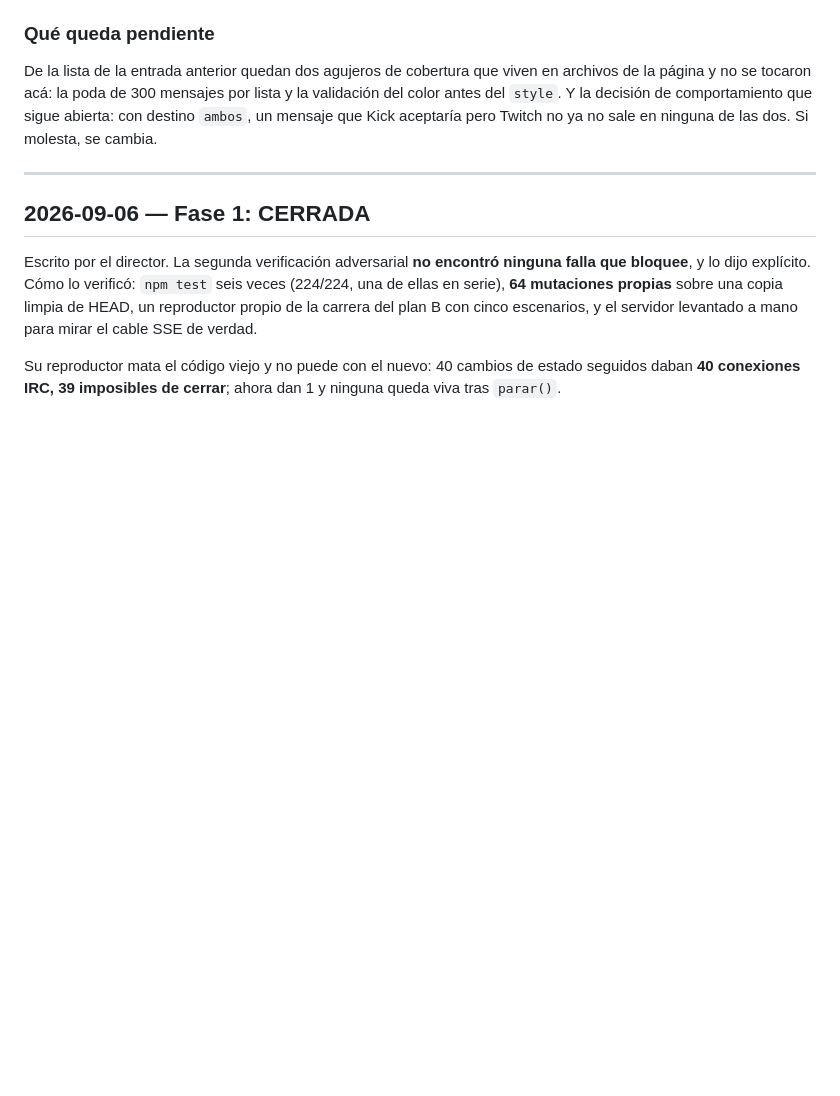
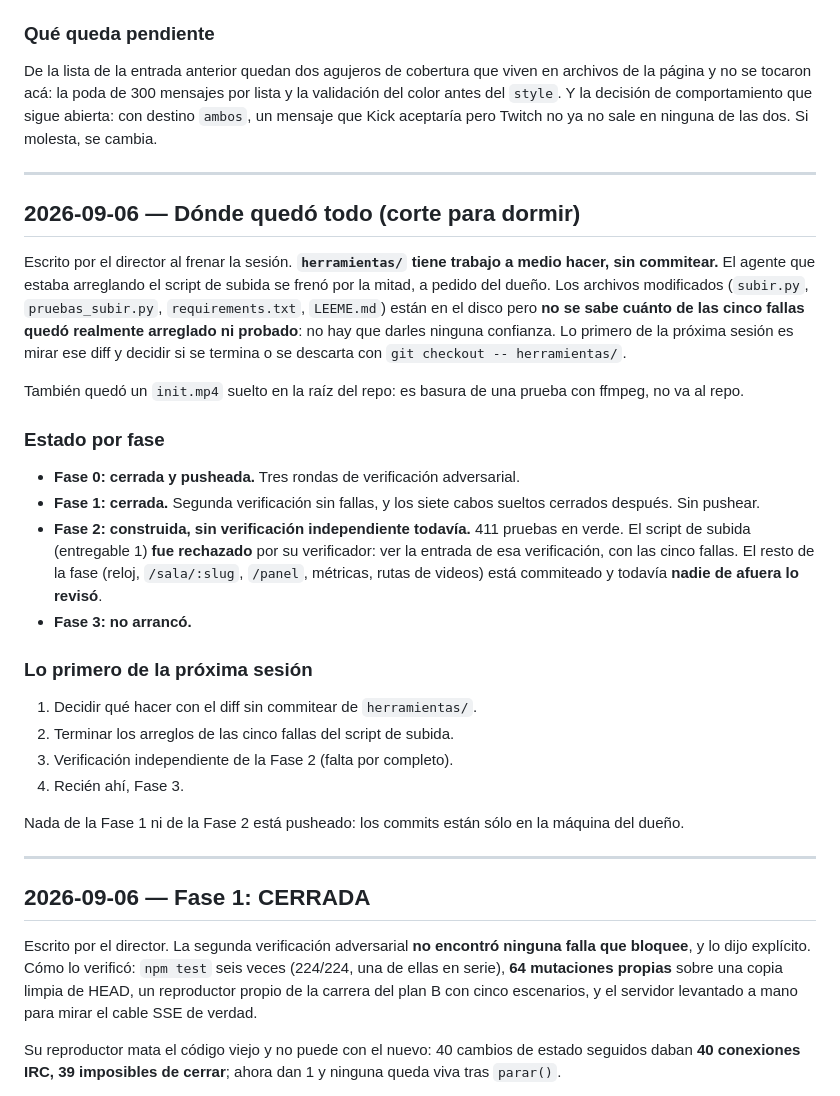
Before and after one commit to IsTincho/sala, a Markdown page: BITACORA.md, the part around the change. Drawn GitHub-style; blank space fills up the shorter version.

Commit message:
Bitacora: donde quedo todo al cortar la sesion
Deja anotado que herramientas/ tiene un diff a medio hacer sin commitear,
y por donde arranca la proxima sesion.

Co-Authored-By: Claude Opus 5 <noreply@anthropic.com>

```diff
--- a/BITACORA.md
+++ b/BITACORA.md
@@ -524,6 +524,44 @@ en archivos de la página y no se tocaron acá: la poda de 300 mensajes por list
 y la validación del color antes del `style`. Y la decisión de comportamiento que
 sigue abierta: con destino `ambos`, un mensaje que Kick aceptaría pero Twitch no
 ya no sale en ninguna de las dos. Si molesta, se cambia.
+
+---
+
+## 2026-09-06 — Dónde quedó todo (corte para dormir)
+
+Escrito por el director al frenar la sesión. **`herramientas/` tiene trabajo a
+medio hacer, sin commitear.** El agente que estaba arreglando el script de
+subida se frenó por la mitad, a pedido del dueño. Los archivos modificados
+(`subir.py`, `pruebas_subir.py`, `requirements.txt`, `LEEME.md`) están en el
+disco pero **no se sabe cuánto de las cinco fallas quedó realmente arreglado ni
+probado**: no hay que darles ninguna confianza. Lo primero de la próxima sesión
+es mirar ese diff y decidir si se termina o se descarta con
+`git checkout -- herramientas/`.
+
+También quedó un `init.mp4` suelto en la raíz del repo: es basura de una prueba
+con ffmpeg, no va al repo.
+
+### Estado por fase
+
+- **Fase 0: cerrada y pusheada.** Tres rondas de verificación adversarial.
+- **Fase 1: cerrada.** Segunda verificación sin fallas, y los siete cabos
+  sueltos cerrados después. Sin pushear.
+- **Fase 2: construida, sin verificación independiente todavía.** 411 pruebas
+  en verde. El script de subida (entregable 1) **fue rechazado** por su
+  verificador: ver la entrada de esa verificación, con las cinco fallas. El
+  resto de la fase (reloj, `/sala/:slug`, `/panel`, métricas, rutas de videos)
+  está commiteado y todavía **nadie de afuera lo revisó**.
+- **Fase 3: no arrancó.**
+
+### Lo primero de la próxima sesión
+
+1. Decidir qué hacer con el diff sin commitear de `herramientas/`.
+2. Terminar los arreglos de las cinco fallas del script de subida.
+3. Verificación independiente de la Fase 2 (falta por completo).
+4. Recién ahí, Fase 3.
+
+Nada de la Fase 1 ni de la Fase 2 está pusheado: los commits están sólo en la
+máquina del dueño.
 
 ---
 
```
